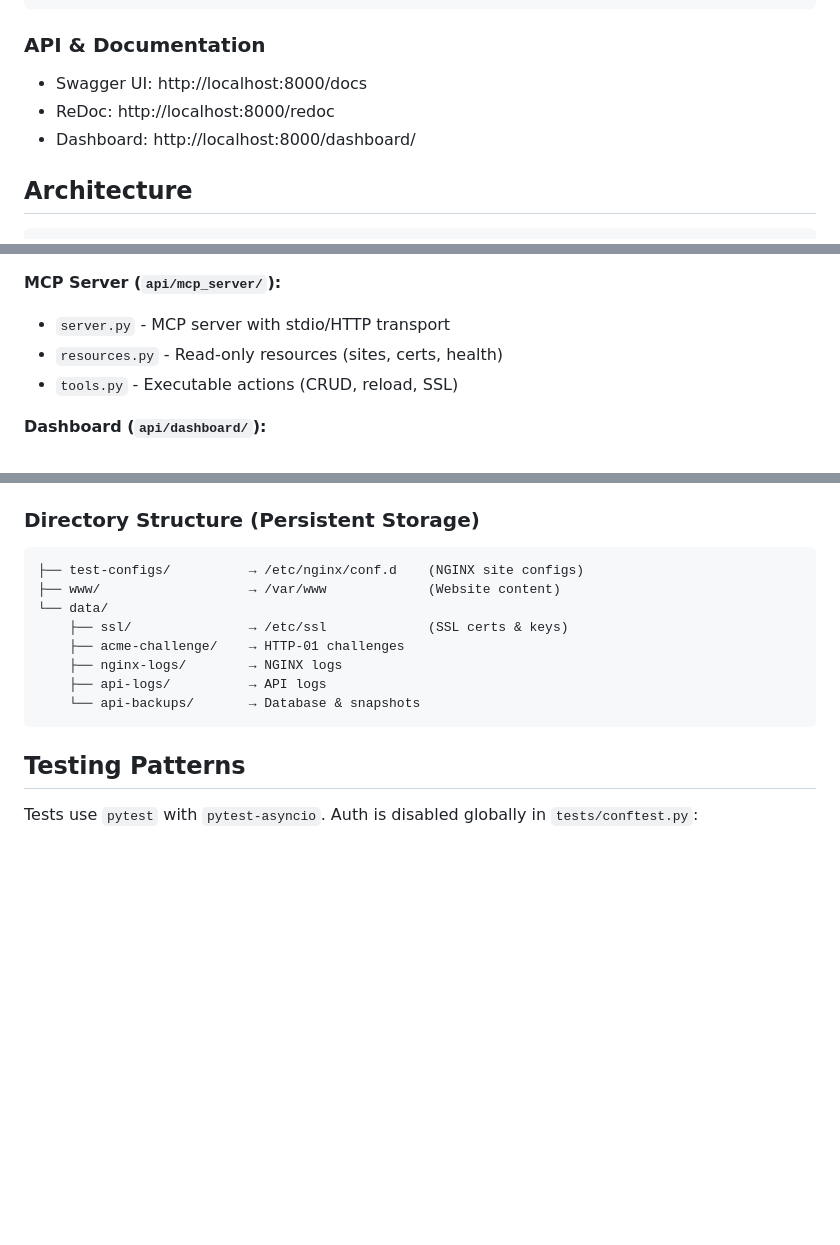
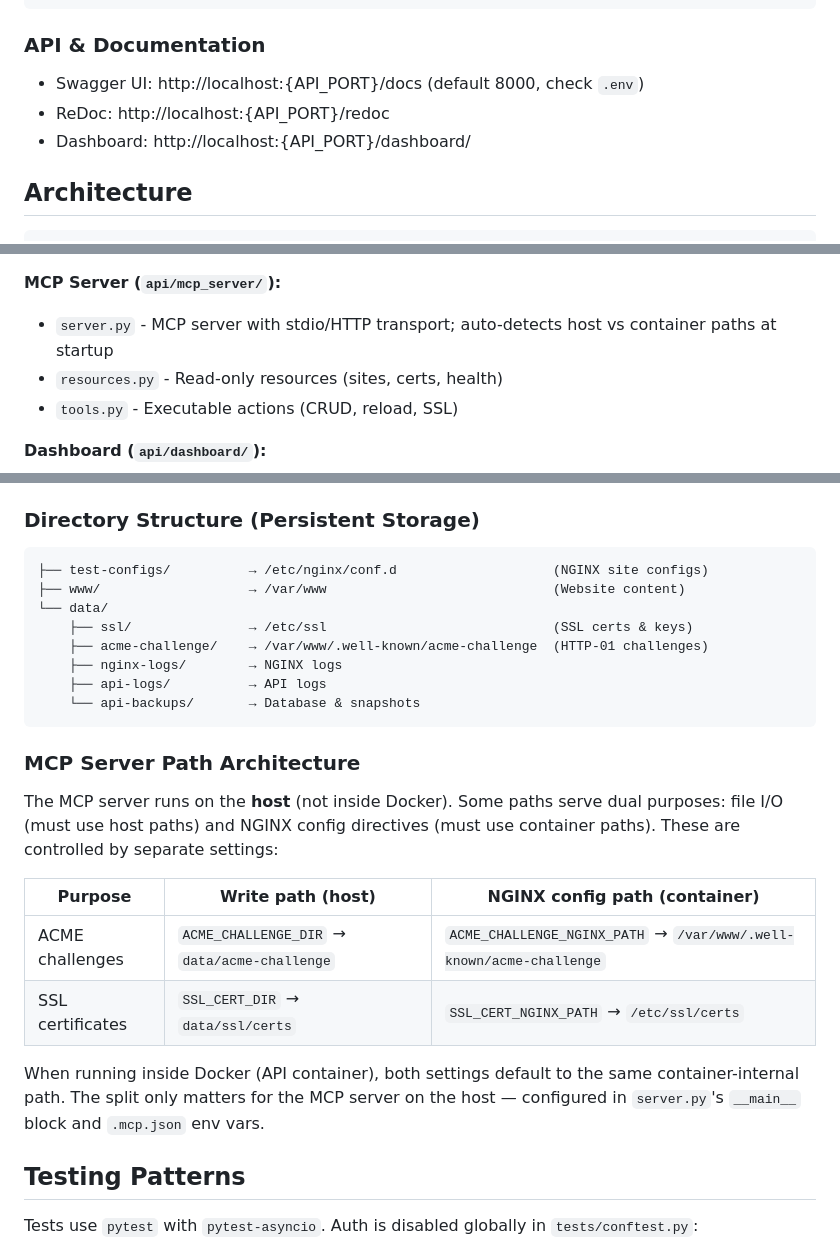
Before and after one commit to treksavvysky/nginx-manager, a Markdown page: CLAUDE.md, 3 parts joined by grey strips. GitHub-like rendering; blank space fills up the shorter version.

Commit message:
docs: document MCP server host/container path architecture in CLAUDE.md
Co-Authored-By: Claude Opus 4.6 <noreply@anthropic.com>

````diff
--- a/CLAUDE.md
+++ b/CLAUDE.md
@@ -40,9 +40,9 @@ uv run ruff format api/ tests/             # Format code
 ```
 
 ### API & Documentation
-- Swagger UI: http://localhost:8000/docs
-- ReDoc: http://localhost:8000/redoc
-- Dashboard: http://localhost:8000/dashboard/
+- Swagger UI: http://localhost:{API_PORT}/docs (default 8000, check `.env`)
+- ReDoc: http://localhost:{API_PORT}/redoc
+- Dashboard: http://localhost:{API_PORT}/dashboard/
 
 ## Architecture
 
@@ -81,7 +81,7 @@ Client (AI Agents / REST API / Web Dashboard)
 - `workflow_engine.py` - Generic workflow execution with rollback
 
 **MCP Server (`api/mcp_server/`):**
-- `server.py` - MCP server with stdio/HTTP transport
+- `server.py` - MCP server with stdio/HTTP transport; auto-detects host vs container paths at startup
 - `resources.py` - Read-only resources (sites, certs, health)
 - `tools.py` - Executable actions (CRUD, reload, SSL)
 
@@ -104,15 +104,26 @@ Client (AI Agents / REST API / Web Dashboard)
 
 ### Directory Structure (Persistent Storage)
 ```
-├── test-configs/          → /etc/nginx/conf.d    (NGINX site configs)
-├── www/                   → /var/www             (Website content)
+├── test-configs/          → /etc/nginx/conf.d                    (NGINX site configs)
+├── www/                   → /var/www                             (Website content)
 └── data/
-    ├── ssl/               → /etc/ssl             (SSL certs & keys)
-    ├── acme-challenge/    → HTTP-01 challenges
+    ├── ssl/               → /etc/ssl                             (SSL certs & keys)
+    ├── acme-challenge/    → /var/www/.well-known/acme-challenge  (HTTP-01 challenges)
     ├── nginx-logs/        → NGINX logs
     ├── api-logs/          → API logs
     └── api-backups/       → Database & snapshots
 ```
+
+### MCP Server Path Architecture
+
+The MCP server runs on the **host** (not inside Docker). Some paths serve dual purposes: file I/O (must use host paths) and NGINX config directives (must use container paths). These are controlled by separate settings:
+
+| Purpose | Write path (host) | NGINX config path (container) |
+|---|---|---|
+| ACME challenges | `ACME_CHALLENGE_DIR` → `data/acme-challenge` | `ACME_CHALLENGE_NGINX_PATH` → `/var/www/.well-known/acme-challenge` |
+| SSL certificates | `SSL_CERT_DIR` → `data/ssl/certs` | `SSL_CERT_NGINX_PATH` → `/etc/ssl/certs` |
+
+When running inside Docker (API container), both settings default to the same container-internal path. The split only matters for the MCP server on the host — configured in `server.py`'s `__main__` block and `.mcp.json` env vars.
 
 ## Testing Patterns
 
````
